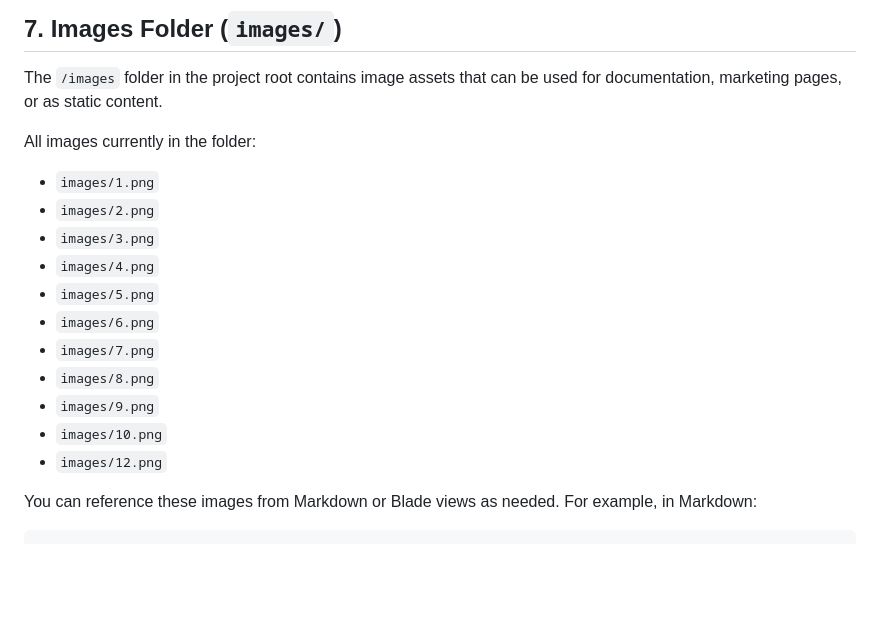
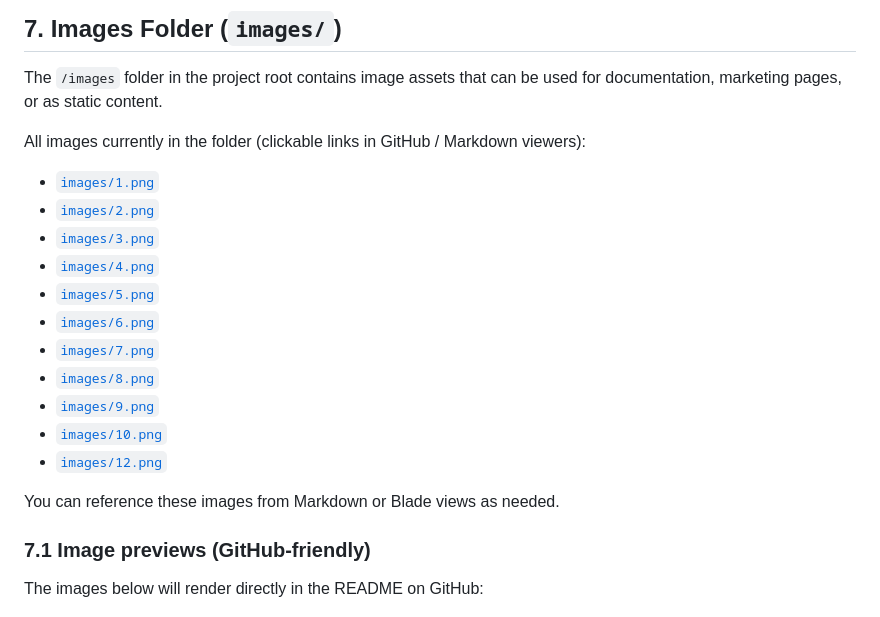
Before and after one commit to devewachira/NavitonX, a Markdown page: README.md, the part around one of its changes. GitHub-like rendering; blank space fills up the shorter version.

Commit message:
Update README image links

````diff
--- a/README.md
+++ b/README.md
@@ -312,22 +312,25 @@ Visit:
 
 The `/images` folder in the project root contains image assets that can be used for documentation, marketing pages, or as static content.
 
-All images currently in the folder:
+All images currently in the folder (clickable links in GitHub / Markdown viewers):
 
-- `images/1.png`
-- `images/2.png`
-- `images/3.png`
-- `images/4.png`
-- `images/5.png`
-- `images/6.png`
-- `images/7.png`
-- `images/8.png`
-- `images/9.png`
-- `images/10.png`
-- `images/12.png`
+- [`images/1.png`](images/1.png)
+- [`images/2.png`](images/2.png)
+- [`images/3.png`](images/3.png)
+- [`images/4.png`](images/4.png)
+- [`images/5.png`](images/5.png)
+- [`images/6.png`](images/6.png)
+- [`images/7.png`](images/7.png)
+- [`images/8.png`](images/8.png)
+- [`images/9.png`](images/9.png)
+- [`images/10.png`](images/10.png)
+- [`images/12.png`](images/12.png)
 
-You can reference these images from Markdown or Blade views as needed. For example, in Markdown:
+You can reference these images from Markdown or Blade views as needed.
 
-```md
+### 7.1 Image previews (GitHub-friendly)
+
+The images below will render directly in the README on GitHub:
+
 ![Screenshot 1](images/1.png)
 ![Screenshot 2](images/2.png)
````
Also changed, not shown: other parts of README.md (+9 -1 lines).
